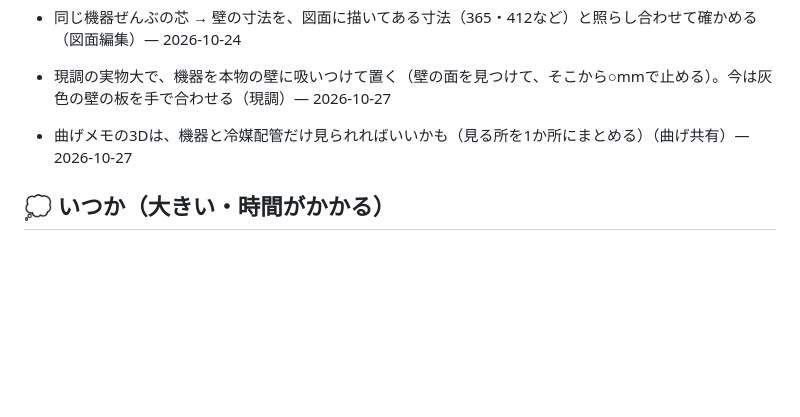
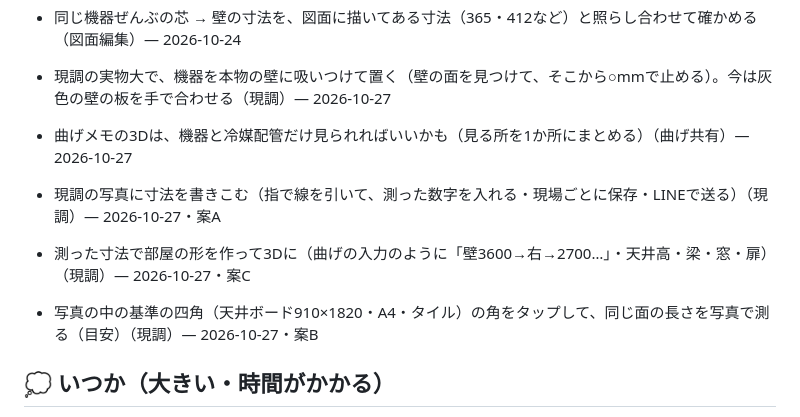
Before and after one commit to akija114/Reibai-Magememo, a Markdown page: docs/ideas.md, the part around the change. Rendered like a GitHub page; blank space fills up the shorter version.

Commit message:
アイデア帳：寸法を取りやすくする案A（写真に寸法を書きこむ）・案B（基準の四角で写真から測る）・案C（測った寸法で部屋を作って3D）
Co-Authored-By: Claude Opus 5.5 <noreply@anthropic.com>
Claude-Session: https://claude.ai/code/session_01UF6TYFwgtdwanoU3Wd2sWa

```diff
--- a/docs/ideas.md
+++ b/docs/ideas.md
@@ -19,6 +19,10 @@
 - 現調の実物大で、機器を本物の壁に吸いつけて置く（壁の面を見つけて、そこから○mmで止める）。今は灰色の壁の板を手で合わせる（現調）— 2026-10-27
 - 曲げメモの3Dは、機器と冷媒配管だけ見られればいいかも（見る所を1か所にまとめる）（曲げ共有）— 2026-10-27
 
+- 現調の写真に寸法を書きこむ（指で線を引いて、測った数字を入れる・現場ごとに保存・LINEで送る）（現調）— 2026-10-27・案A
+- 測った寸法で部屋の形を作って3Dに（曲げの入力のように「壁3600→右→2700…」・天井高・梁・窓・扉）（現調）— 2026-10-27・案C
+- 写真の中の基準の四角（天井ボード910×1820・A4・タイル）の角をタップして、同じ面の長さを写真で測る（目安）（現調）— 2026-10-27・案B
+
 ## 💭 いつか（大きい・時間がかかる）
 - 部屋を動画で撮って、AIが家の中の作り（壁・天井・窓・扉）を作り、3Dにする（現調）— 2026-10-27。案：①iPhoneの奥行きセンサー（プロの機種）で部屋を測る別のアプリで撮り、できたファイルをこのアプリに読み込む ②動画を送ってAIで作る（ネットの有料サービスが要る・寸法は目安）
 - 室内機を動かした時、冷媒管・ダクトの「いちばんいいルート」を自動で探して引き直す（今はクランクでつなぐだけ）（図面編集）— 2026-10-23
```
